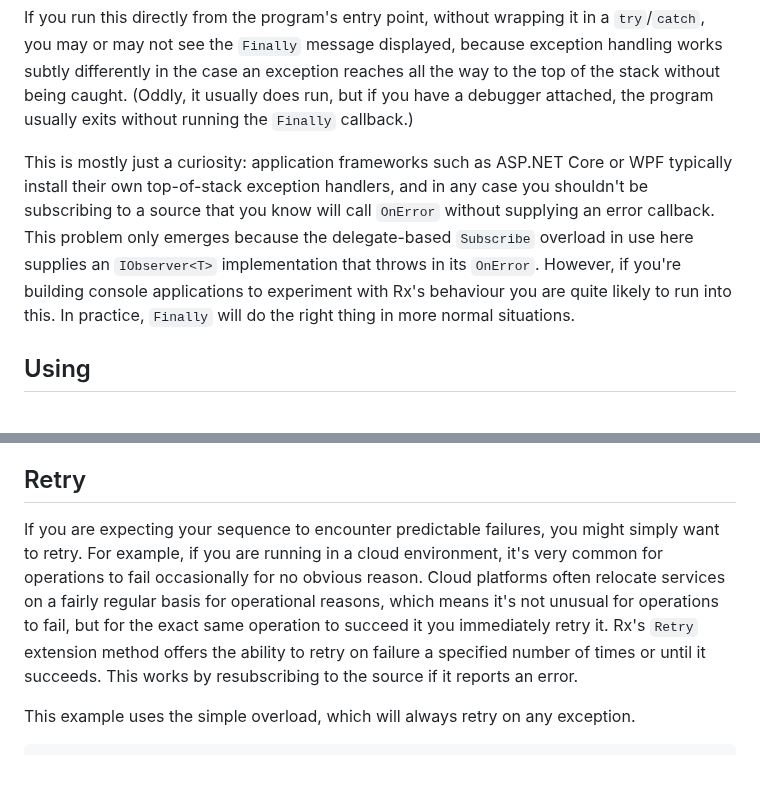
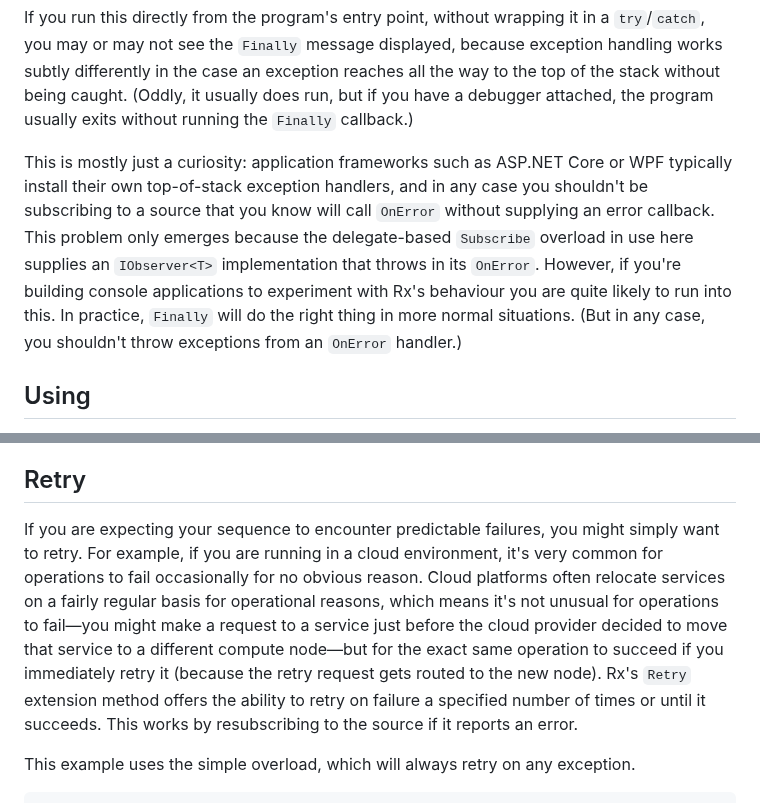
Before and after one commit to LeeCampbell/IntroToRx, a Markdown page: content/14_ErrorHandlingOperators.md, 2 parts joined by grey strips. Rendered like a GitHub page; blank space fills up the shorter version.

```diff
--- a/content/14_ErrorHandlingOperators.md
+++ b/content/14_ErrorHandlingOperators.md
@@ -179,7 +203,7 @@ source.OnError(new Exception("Fail"));
 
 If you run this directly from the program's entry point, without wrapping it in a `try`/`catch`, you may or may not see the `Finally` message displayed, because exception handling works subtly differently in the case an exception reaches all the way to the top of the stack without being caught. (Oddly, it usually does run, but if you have a debugger attached, the program usually exits without running the `Finally` callback.)
 
-This is mostly just a curiosity: application frameworks such as ASP.NET Core or WPF typically install their own top-of-stack exception handlers, and in any case you shouldn't be subscribing to a source that you know will call `OnError` without supplying an error callback. This problem only emerges because the delegate-based `Subscribe` overload in use here supplies an `IObserver<T>` implementation that throws in its `OnError`. However, if you're building console applications to experiment with Rx's behaviour you are quite likely to run into this. In practice, `Finally` will do the right thing in more normal situations.
+This is mostly just a curiosity: application frameworks such as ASP.NET Core or WPF typically install their own top-of-stack exception handlers, and in any case you shouldn't be subscribing to a source that you know will call `OnError` without supplying an error callback. This problem only emerges because the delegate-based `Subscribe` overload in use here supplies an `IObserver<T>` implementation that throws in its `OnError`. However, if you're building console applications to experiment with Rx's behaviour you are quite likely to run into this. In practice, `Finally` will do the right thing in more normal situations. (But in any case, you shouldn't throw exceptions from an `OnError` handler.)
 
 ## Using
 
@@ -242,7 +266,7 @@ It is simple to use; you can pass in as many continuations sequences as you like
 
 ## Retry
 
-If you are expecting your sequence to encounter predictable failures, you might simply want to retry. For example, if you are running in a cloud environment, it's very common for operations to fail occasionally for no obvious reason. Cloud platforms often relocate services on a fairly regular basis for operational reasons, which means it's not unusual for operations to fail, but for the exact same operation to succeed it you immediately retry it. Rx's `Retry` extension method offers the ability to retry on failure a specified number of times or until it succeeds. This works by resubscribing to the source if it reports an error.
+If you are expecting your sequence to encounter predictable failures, you might simply want to retry. For example, if you are running in a cloud environment, it's very common for operations to fail occasionally for no obvious reason. Cloud platforms often relocate services on a fairly regular basis for operational reasons, which means it's not unusual for operations to fail—you might make a request to a service just before the cloud provider decided to move that service to a different compute node—but for the exact same operation to succeed if you immediately retry it (because the retry request gets routed to the new node). Rx's `Retry` extension method offers the ability to retry on failure a specified number of times or until it succeeds. This works by resubscribing to the source if it reports an error.
 
 This example uses the simple overload, which will always retry on any exception.
 
```
Also changed, not shown: other parts of content/14_ErrorHandlingOperators.md (+29 -5 lines).
